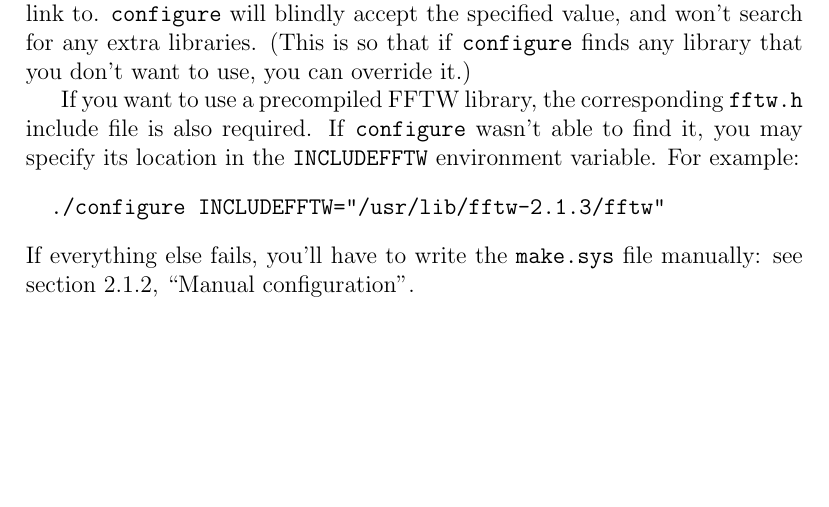
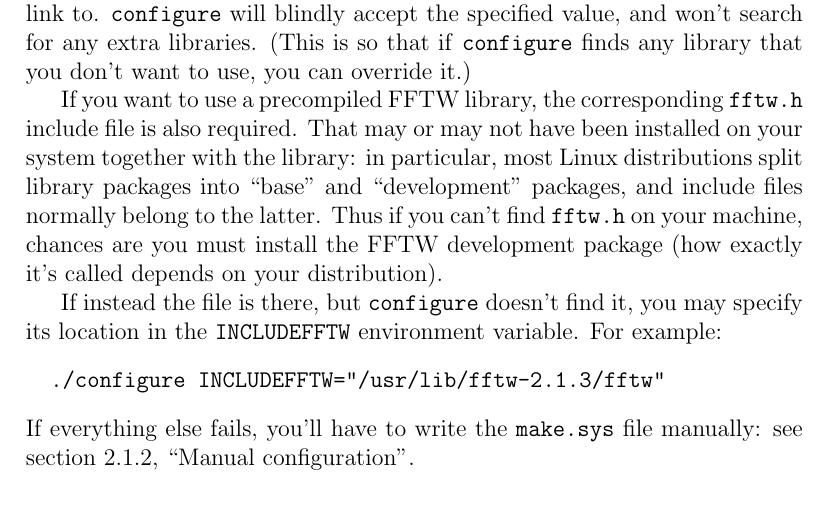
Before and after one commit to mike4999/espresso-qe, a LaTeX document (espresso/Doc/users-guide.tex): part of page 12 of 55, cut so that both start at the same text, the shorter picture padded with empty space. Compiled offline with pdfLaTeX; a LaTeX package or settings file that is missing is left out.

Commit message:
added note about fftw.h [Gerardo]

```diff
--- a/espresso/Doc/users-guide.tex
+++ b/espresso/Doc/users-guide.tex
@@ -549,8 +549,17 @@ use, you can override it.)
 
 If you want to use a precompiled FFTW library, the corresponding
 \texttt{fftw.h} include file is also required.
-If \texttt{configure} wasn't able to find it, you may specify its
-location in the \texttt{INCLUDEFFTW} environment variable.
+That may or may not have been installed on your system together with
+the library: in particular, most Linux distributions split library
+packages into ``base'' and ``development'' packages, and include files
+normally belong to the latter.
+Thus if you can't find \texttt{fftw.h} on your machine, chances are
+you must install the FFTW development package (how exactly it's called
+depends on your distribution).
+
+If instead the file is there, but \texttt{configure} doesn't find it,
+you may specify its location in the \texttt{INCLUDEFFTW} environment
+variable.
 For example:
 \begin{verbatim}
   ./configure INCLUDEFFTW="/usr/lib/fftw-2.1.3/fftw"
```
Also changed, not shown: espresso/Doc/users-guide.tex (8 more changed lines), 1 other file.
